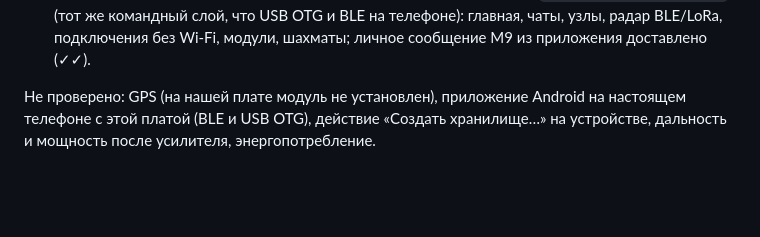
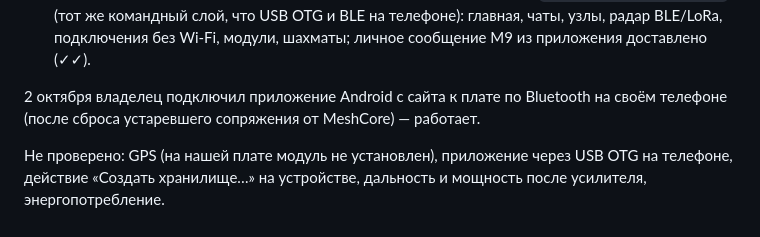
Before and after one commit to IKrasnodymov/meshmesh, a Markdown page: docs/gat562.md, the part around the change. GitHub-like rendering; blank space fills up the shorter version.

```diff
--- a/docs/gat562.md
+++ b/docs/gat562.md
@@ -167,6 +167,9 @@ v1.16.0 (репитер `GAT562 Repeater`, 868.731/62.5/SF8/CR6, 22 dBm):
   (тот же командный слой, что USB OTG и BLE на телефоне): главная, чаты, узлы, радар BLE/LoRa,
   подключения без Wi-Fi, модули, шахматы; личное сообщение M9 из приложения доставлено (✓✓).
 
-Не проверено: GPS (на нашей плате модуль не установлен), приложение Android на настоящем телефоне с этой платой (BLE и USB OTG),
+2 октября владелец подключил приложение Android с сайта к плате по Bluetooth на своём телефоне
+(после сброса устаревшего сопряжения от MeshCore) — работает.
+
+Не проверено: GPS (на нашей плате модуль не установлен), приложение через USB OTG на телефоне,
 действие «Создать хранилище…» на устройстве, дальность и мощность после усилителя,
 энергопотребление.
```
Also changed, not shown: docs/verification.md (+4 -0 lines).
